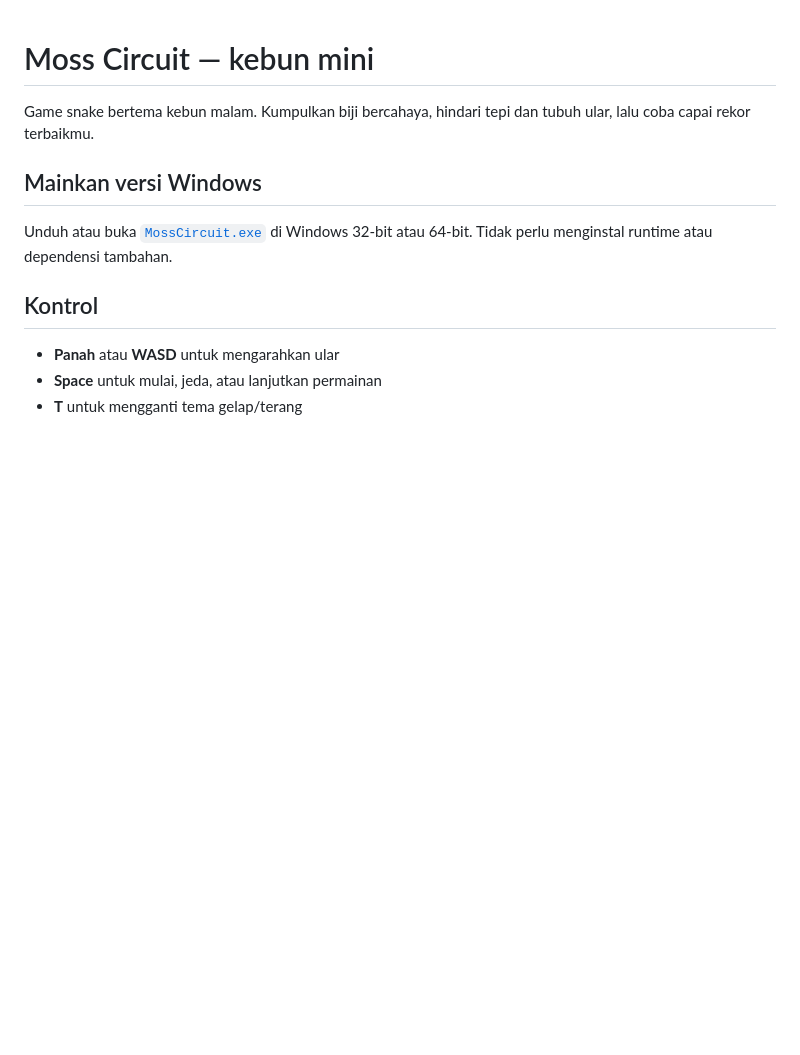
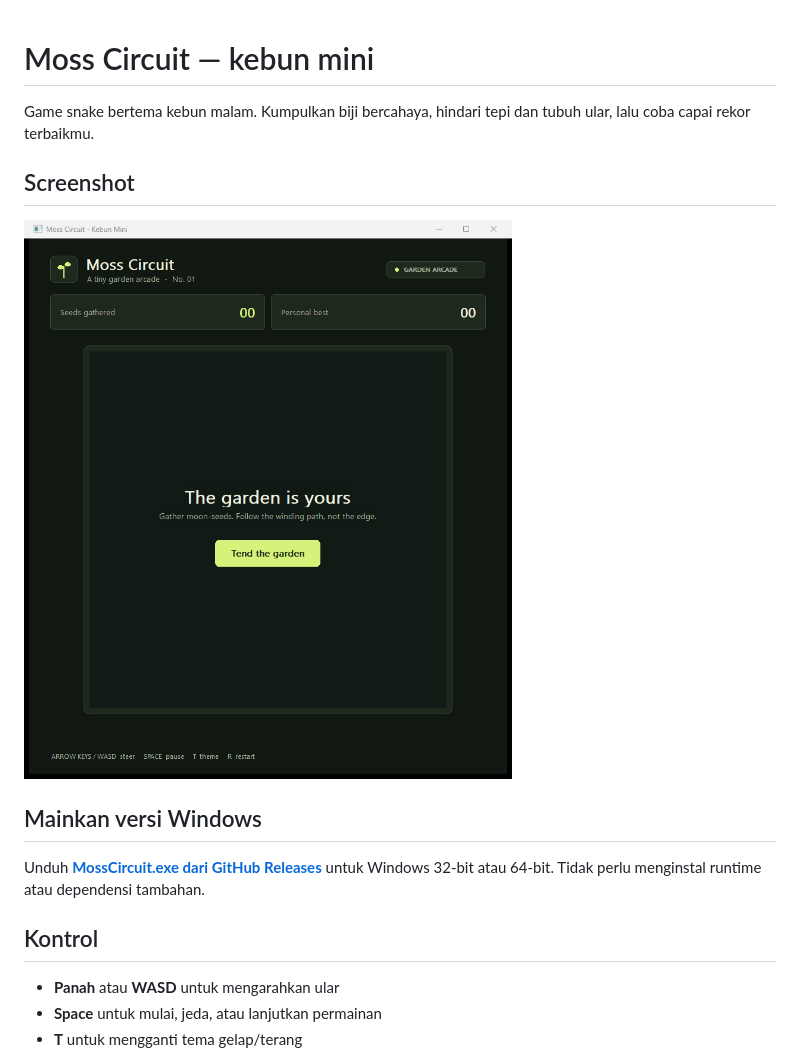
Before and after one commit to ayahzahra/moss-circuit, a Markdown page: README.md, the part around the change. GitHub-like rendering; pictures changed too: Screenshot.png (added); blank space fills up the shorter version.

Commit message:
Add game screenshot and move EXE to release
Co-authored-by: Copilot App <223556219+Copilot@users.noreply.github.com>

```diff
--- a/README.md
+++ b/README.md
@@ -3,10 +3,15 @@
 Game snake bertema kebun malam. Kumpulkan biji bercahaya, hindari tepi dan
 tubuh ular, lalu coba capai rekor terbaikmu.
 
+## Screenshot
+
+![Tampilan game Moss Circuit di Windows](Screenshot.png)
+
 ## Mainkan versi Windows
 
-Unduh atau buka [`MossCircuit.exe`](MossCircuit.exe) di Windows 32-bit atau
-64-bit. Tidak perlu menginstal runtime atau dependensi tambahan.
+Unduh **[MossCircuit.exe dari GitHub Releases](https://github.com/ayahzahra/moss-circuit/releases/latest/download/MossCircuit.exe)**
+untuk Windows 32-bit atau 64-bit. Tidak perlu menginstal runtime atau
+dependensi tambahan.
 
 ## Kontrol
 
```
Also changed, not shown: 2 other files.
